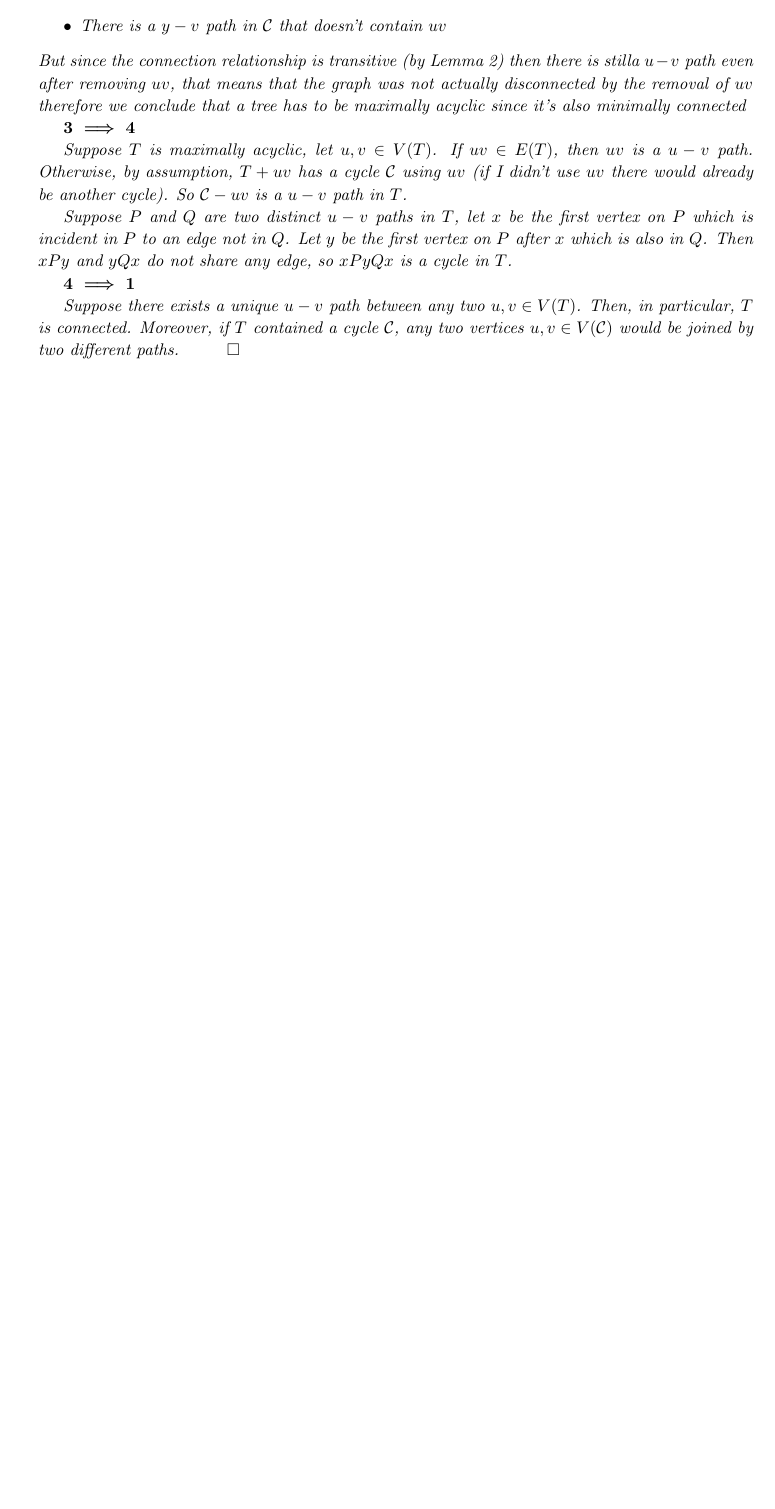
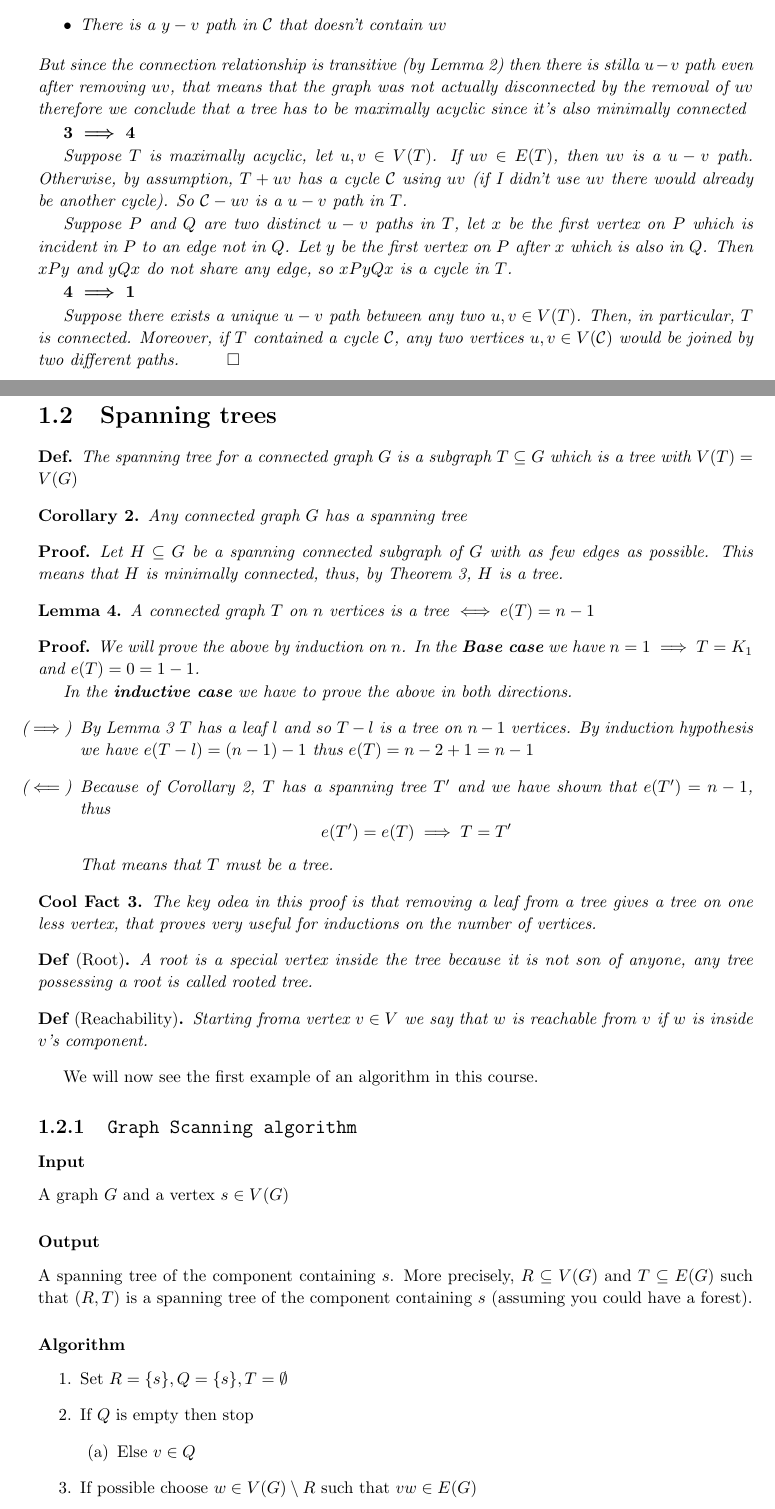
Before and after one commit to S3gmentati0nFault/Discrete-Structures-Notes, a LaTeX book (Structures.tex, which reads src/trees_and_forests.tex): part of page 12 of 12 before the commit and two parts of pages 12 and 13 of 14 after it, the two joined at a grey line, cut so that both start at the same text, the shorter picture padded with empty space. Compiled offline with pdfLaTeX.

Commit message:
Added a part about spanning trees and added some todos

```diff
--- a/src/trees_and_forests.tex
+++ b/src/trees_and_forests.tex
@@ -40,3 +42,54 @@ A forest is a graph without cycles and a tree is a connected graph without cycle
 
     Suppose there exists a unique $u - v$ path between any two $u, v \in \v[T]$. Then, in particular, $T$ is connected. Moreover, if $T$ contained a cycle $\cycl$, any two vertices $u, v \in \v[\cycl]$ would be joined by two different paths.\qed
 \end{prf}
+\section{Spanning trees}
+\begin{definition}
+    The spanning tree for a connected graph $G$ is a subgraph $T \subseteq G$ which is a tree with $\v[T] = \v$
+\end{definition}
+\begin{corollary}
+    \label{corollary:1.16}
+    Any connected graph $G$ has a spanning tree
+\end{corollary}
+\begin{prf}
+    Let $H \subseteq G$ be a spanning connected subgraph of $G$ with as few edges as possible. This means that $H$ is minimally connected, thus, by Theorem \ref{theorem:1.15}, $H$ is a tree.
+\end{prf}
+\begin{lemma}
+    A connected graph $T$ on $n$ vertices is a tree $\iff \ne[T] = n - 1$
+\end{lemma}
+\begin{prf}
+    We will prove the above by induction on $n$. In the \textbf{Base case} we have $n = 1 \implies T = K_1$ and $\ne[T] = 0 = 1 - 1$.
+
+    In the \textbf{inductive case} we have to prove the above in both directions.
+    \begin{itemize}
+        \item [($\implies$)] By Lemma \ref{lemma:1.14} $T$ has a leaf $l$ and so $T - l$ is a tree on $n - 1$ vertices. By induction hypothesis we have $\ne[T - l] = (n - 1) - 1$ thus $\ne[T] = n - 2 + 1 = n - 1$
+        \item [($\impliedby$)] Because of Corollary \ref{corollary:1.16}, $T$ has a spanning tree $T'$ and we have shown that $\ne[T'] = n - 1$, thus
+        \begin{equation*}
+            \ne[T'] = \ne[T] \implies T = T'
+        \end{equation*}
+        That means that $T$ must be a tree.
+    \end{itemize}
+\end{prf}
+\begin{coolfact}
+    The key odea in this proof is that removing a leaf from a tree gives a tree on one less vertex, that proves very useful for inductions on the number of vertices.
+\end{coolfact}
+\begin{definition}[Root]
+    A root is a special vertex inside the tree because it is not son of anyone, any tree possessing a root is called rooted tree.
+\end{definition}
+\begin{definition}[Reachability]
+    Starting froma  vertex $v \in V$ we say that $w$ is reachable from $v$ if $w$ is inside $v$'s component.
+\end{definition}
+We will now see the first example of an algorithm in this course.
+\subsection{\texttt{Graph Scanning algorithm}}
+\subsubsection{Input}
+A graph $G$ and a vertex $s \in \v$
+\subsubsection{Output}
+A spanning tree of the component containing $s$. More precisely, $R \subseteq \v$ and $T \subseteq \e$ such that $(R, T)$ is a spanning tree of the component containing $s$ (assuming you could have a forest).
+\subsubsection{Algorithm}
+\begin{enumerate}
+    \item Set $R = \{s\}, Q = \{s\}, T = \emptyset$
+    \item \label{tag:condition} If $Q$ is empty then stop
+    \begin{enumerate}
+        \item Else $v \in Q$
+    \end{enumerate}
+    \item If possible choose $w \in \v \setminus R$ such that $vw \in \e$
+    \begin{enumerate}
```
Also changed, not shown: src/trees_and_forests.tex (44 more changed lines), 1 other file.
